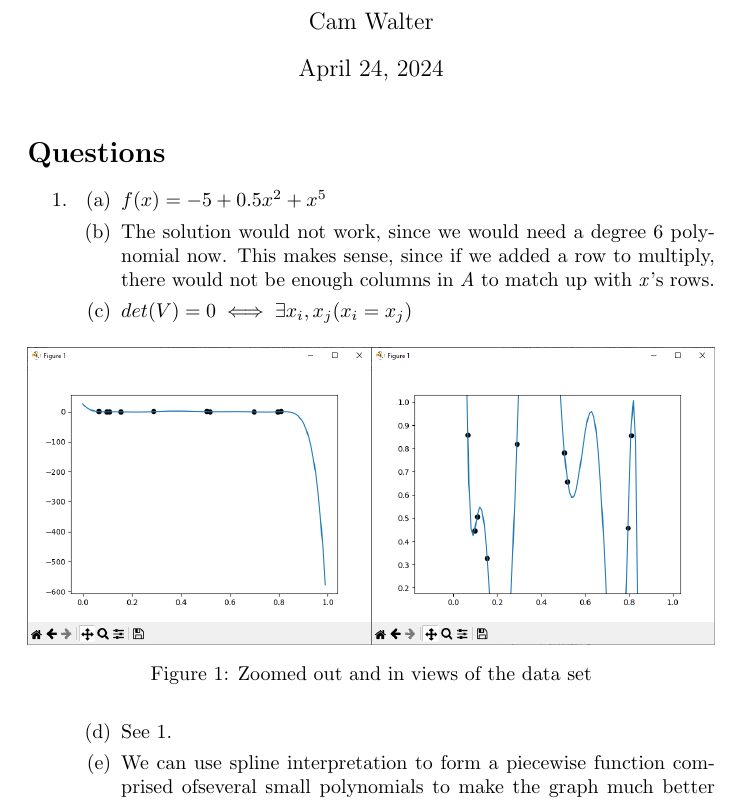
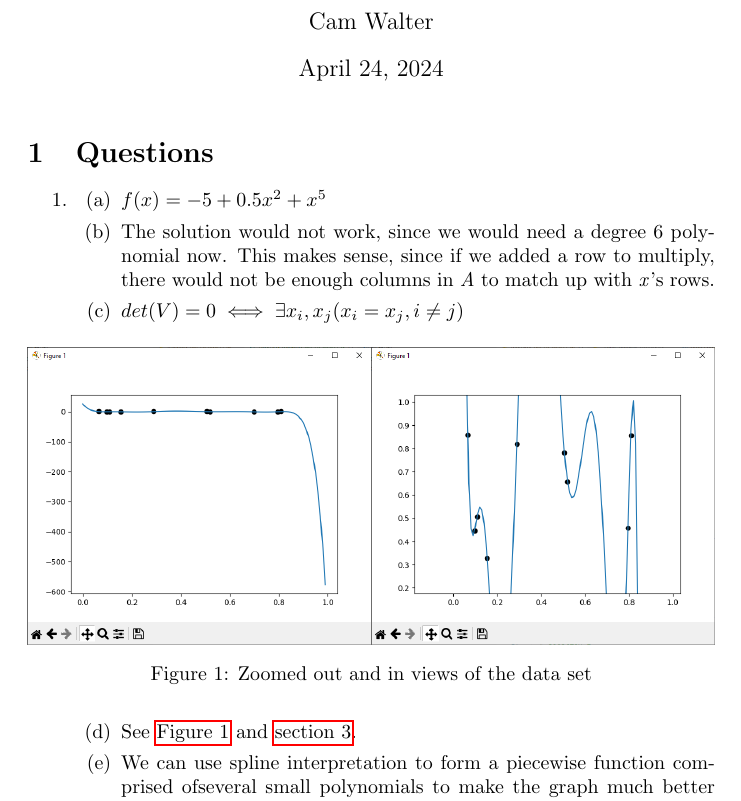
Before and after one commit to camnwalter/m427j-coding-project, a LaTeX document (project.tex): part of page 1 of 2, cut so that both start at the same text. Compiled offline with pdfLaTeX.

Commit message:
add points data and references

```diff
--- a/project.tex
+++ b/project.tex
@@ -3,6 +3,8 @@
 \usepackage{amsmath}
 \usepackage{minted}
 \usepackage{subcaption}
+\usepackage{listings}
+\usepackage{hyperref}
 
 \title{Differential Equations Coding Project}
 \author{Cam Walter}
@@ -12,8 +14,7 @@
 
 \maketitle
 
-\section*{Questions}
-
+\section{Questions}
 \begin{enumerate}
       \item
             \begin{enumerate}
@@ -24,7 +25,7 @@
                         polynomial now. This makes sense, since if we added a row to multiply,
                         there would not be enough columns in \textit{A} to match up with \textit{x}'s rows.
                   \item \begin{math}
-                              det(V)=0 \iff \exists x_i, x_j (x_i=x_j)
+                              det(V)=0 \iff \exists x_i, x_j (x_i=x_j, i \neq j)
                         \end{math}
                         \begin{figure}[h]
                               \centering
@@ -38,7 +39,7 @@
                               \caption{Zoomed out and in views of the data set}
                               \label{graph:1}
                         \end{figure}
-                  \item See \ref{graph:1}.
+                  \item See \autoref{graph:1} and \autoref{points}.
                   \item We can use spline interpretation to form a piecewise function
                         comprised ofseveral small polynomials to make the graph much better
                         reflect the data points.
```
Also changed, not shown: project.pdf, project.tex (5 more changed lines), 2 other files.
